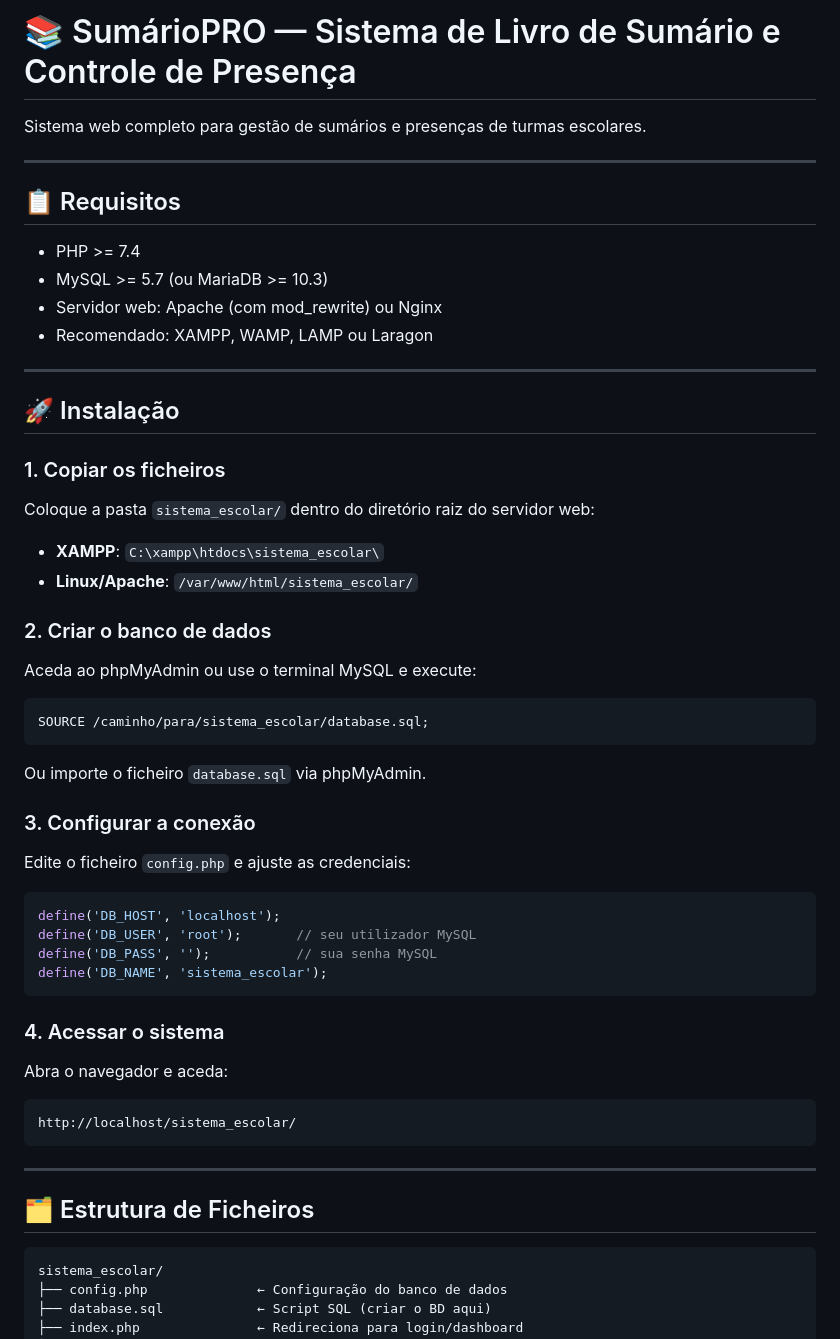
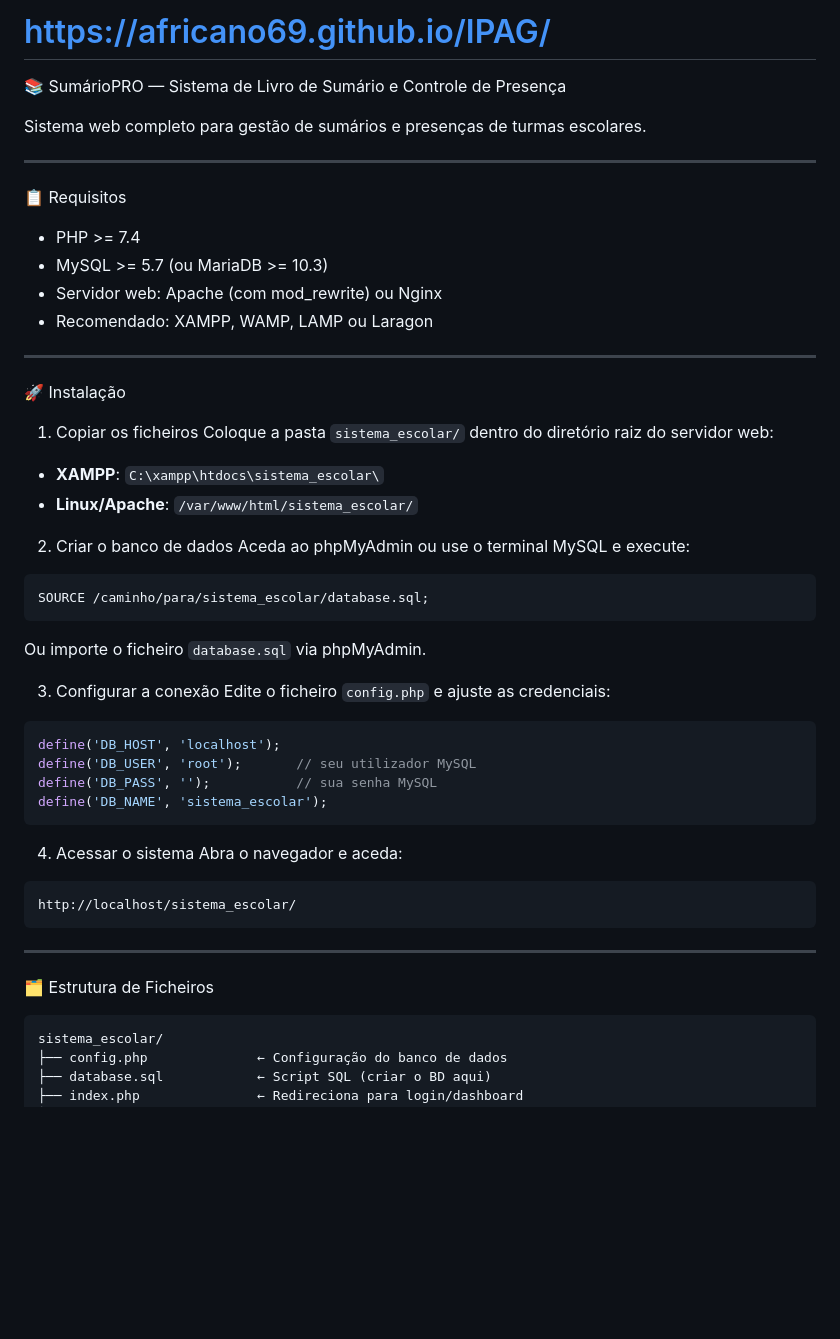
Before and after one commit to Africano69/IPAG, a Markdown page: README.md, the part around one of its changes. Rendered like a GitHub page; blank space fills up the shorter version.

Commit message:
Update README with project link and formatting changes

````diff
--- a/README.md
+++ b/README.md
@@ -1,10 +1,11 @@
-# 📚 SumárioPRO — Sistema de Livro de Sumário e Controle de Presença
+#  https://africano69.github.io/IPAG/
+📚 SumárioPRO — Sistema de Livro de Sumário e Controle de Presença
 
 Sistema web completo para gestão de sumários e presenças de turmas escolares.
 
 ---
 
-## 📋 Requisitos
+📋 Requisitos
 
 - PHP >= 7.4
 - MySQL >= 5.7 (ou MariaDB >= 10.3)
@@ -13,21 +14,21 @@ Sistema web completo para gestão de sumários e presenças de turmas escolares.
 
 ---
 
-## 🚀 Instalação
+🚀 Instalação
 
-### 1. Copiar os ficheiros
+1. Copiar os ficheiros
 Coloque a pasta `sistema_escolar/` dentro do diretório raiz do servidor web:
 - **XAMPP**: `C:\xampp\htdocs\sistema_escolar\`
 - **Linux/Apache**: `/var/www/html/sistema_escolar/`
 
-### 2. Criar o banco de dados
+2. Criar o banco de dados
 Aceda ao phpMyAdmin ou use o terminal MySQL e execute:
 ```sql
 SOURCE /caminho/para/sistema_escolar/database.sql;
 ```
 Ou importe o ficheiro `database.sql` via phpMyAdmin.
 
-### 3. Configurar a conexão
+3. Configurar a conexão
 Edite o ficheiro `config.php` e ajuste as credenciais:
 ```php
 define('DB_HOST', 'localhost');
@@ -36,7 +37,7 @@ define('DB_PASS', '');           // sua senha MySQL
 define('DB_NAME', 'sistema_escolar');
 ```
 
-### 4. Acessar o sistema
+4. Acessar o sistema
 Abra o navegador e aceda:
 ```
 http://localhost/sistema_escolar/
@@ -44,7 +45,7 @@ http://localhost/sistema_escolar/
 
 ---
 
-## 🗂️ Estrutura de Ficheiros
+🗂️ Estrutura de Ficheiros
 
 ```
 sistema_escolar/
````
Also changed, not shown: other parts of README.md (+10 -10 lines).
